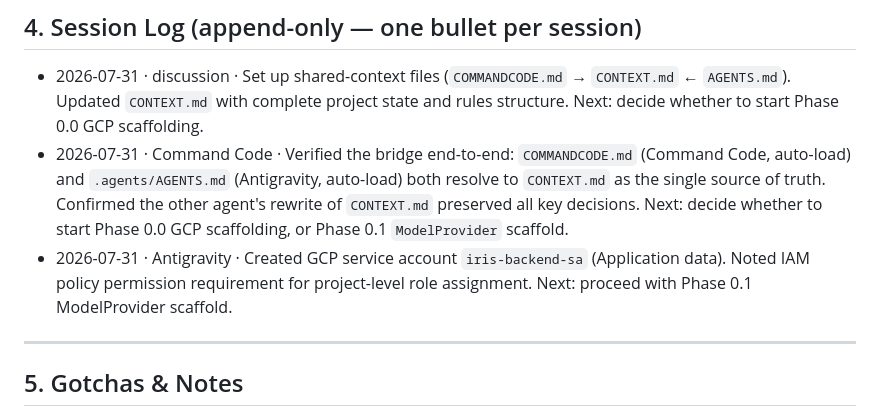
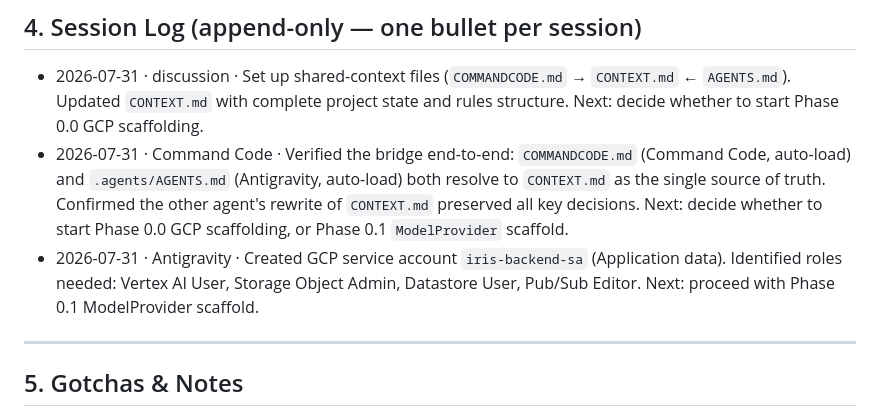
Before and after one commit to roso1102/iris, a Markdown page: CONTEXT.md, the part around the change. Rendered like a GitHub page.

Commit message:
docs: clean up formatting in CONTEXT.md section 4

```diff
--- a/CONTEXT.md
+++ b/CONTEXT.md
@@ -45,7 +45,7 @@ IRIS is a secure, multi-tenant, spatially-grounded document Q&A platform on GCP.
 
 - 2026-07-31 · discussion · Set up shared-context files (`COMMANDCODE.md` → `CONTEXT.md` ← `AGENTS.md`). Updated `CONTEXT.md` with complete project state and rules structure. Next: decide whether to start Phase 0.0 GCP scaffolding.
 - 2026-07-31 · Command Code · Verified the bridge end-to-end: `COMMANDCODE.md` (Command Code, auto-load) and `.agents/AGENTS.md` (Antigravity, auto-load) both resolve to `CONTEXT.md` as the single source of truth. Confirmed the other agent's rewrite of `CONTEXT.md` preserved all key decisions. Next: decide whether to start Phase 0.0 GCP scaffolding, or Phase 0.1 `ModelProvider` scaffold.
-- 2026-07-31 · Antigravity · Created GCP service account `iris-backend-sa` (Application data). Noted IAM policy permission requirement for project-level role assignment. Next: proceed with Phase 0.1 ModelProvider scaffold.
+- 2026-07-31 · Antigravity · Created GCP service account `iris-backend-sa` (Application data). Identified roles needed: Vertex AI User, Storage Object Admin, Datastore User, Pub/Sub Editor. Next: proceed with Phase 0.1 ModelProvider scaffold.
 
 ---
 
```
